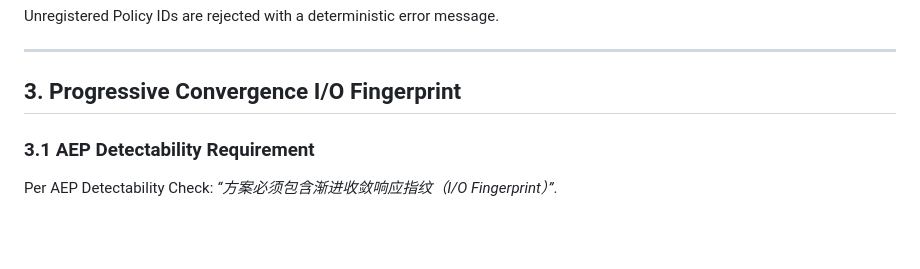
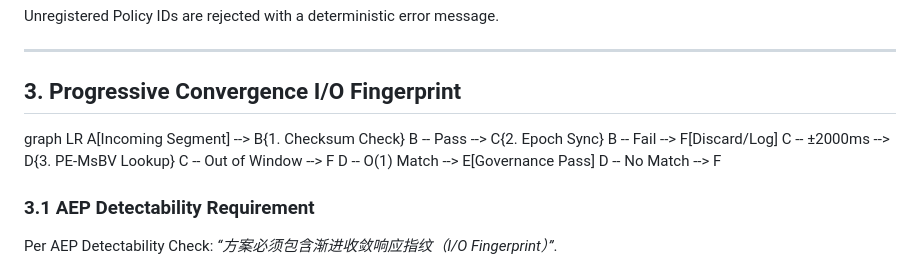
Before and after one commit to joy7758/pFDO-Specification, a Markdown page: docs/White_Paper.md, the part around the change. Rendered like a GitHub page; blank space fills up the shorter version.

Commit message:
docs: finalize v1.3.0 white paper with PE-MsBV logic diagrams

```diff
--- a/docs/White_Paper.md
+++ b/docs/White_Paper.md
@@ -95,6 +95,14 @@ Unregistered Policy IDs are rejected with a deterministic error message.
 ---
 
 ## 3. Progressive Convergence I/O Fingerprint
+graph LR
+    A[Incoming Segment] --> B{1. Checksum Check}
+    B -- Pass --> C{2. Epoch Sync}
+    B -- Fail --> F[Discard/Log]
+    C -- ±2000ms --> D{3. PE-MsBV Lookup}
+    C -- Out of Window --> F
+    D -- O(1) Match --> E[Governance Pass]
+    D -- No Match --> F
 
 ### 3.1 AEP Detectability Requirement
 
```
